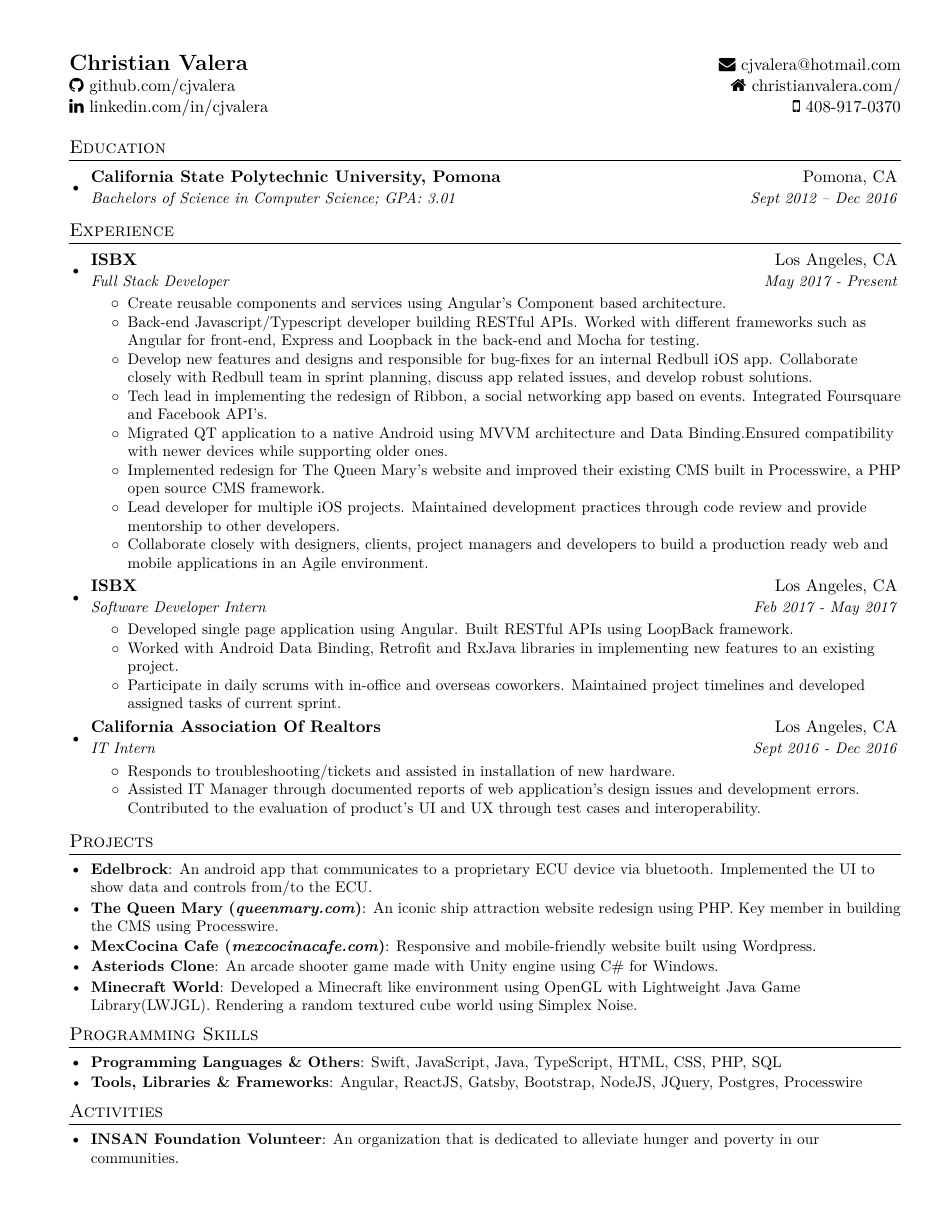
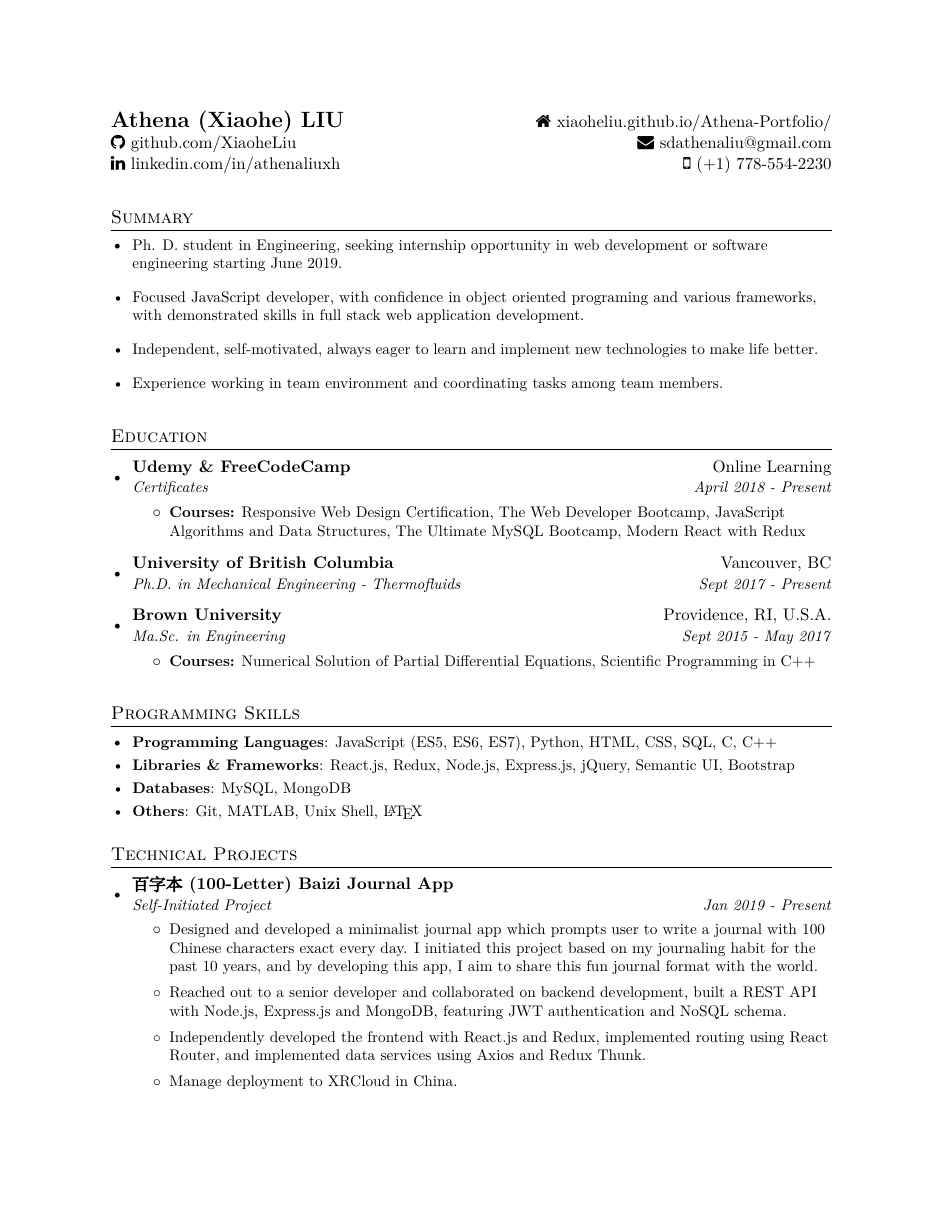
Before and after one commit to XiaoheLiu/resume, a LaTeX CV (resume.tex): the whole page before the commit and page 1 of 2 after it. Compiled offline with XeLaTeX; a missing font is replaced by an installed copy or a similar font.

Commit message:
Update resume

```diff
--- a/resume.tex
+++ b/resume.tex
@@ -14,9 +15,16 @@
 \usepackage[usenames,dvipsnames]{color}
 \usepackage{verbatim}
 \usepackage{enumitem}
-\usepackage[pdftex,hidelinks]{hyperref}
+%\usepackage[pdftex,hidelinks]{hyperref}
+\usepackage[hidelinks]{hyperref}
 \usepackage{fancyhdr}
 \usepackage{fontawesome}
+\usepackage{xcolor}
+
+
+\usepackage[slantfont,boldfont]{xeCJK}
+\usepackage{fontspec}
+\setCJKmainfont{SimSun}
 
 
 \pagestyle{fancy}
@@ -26,11 +34,11 @@
 \renewcommand{\footrulewidth}{0pt}
 
 % Adjust margins
-\addtolength{\oddsidemargin}{-0.375in}
-\addtolength{\evensidemargin}{-0.375in}
-\addtolength{\textwidth}{1in}
-\addtolength{\topmargin}{-.5in}
-\addtolength{\textheight}{1.0in}
+%\addtolength{\oddsidemargin}{-0.375in}
+%\addtolength{\evensidemargin}{-0.375in}
+%\addtolength{\textwidth}{1in}
+%\addtolength{\topmargin}{-.5in}
+%\addtolength{\textheight}{1.0in}
 
 \urlstyle{same}
 
@@ -40,7 +48,7 @@
 
 % Sections formatting
 \titleformat{\section}{
-\vspace{-4pt}\scshape\raggedright\large
+\vspace{4pt}\scshape\raggedright\large
 }{}{0em}{}[\color{black}\titlerule \vspace{-5pt}]
 
 %-------------------------
@@ -53,7 +61,7 @@
 
 \newcommand{\resumeItemNoGroup}[1]{
 \item\small{
-{#1 \vspace{-2pt}}
+{#1 \vspace{1pt}}
 }
 }
 
@@ -82,84 +90,104 @@
 
 %----------HEADING-----------------
 \begin{tabular*}{\textwidth}{l@{\extracolsep{\fill}}r}
-\textbf{\href{https://christianvalera.com/}{\Large Christian Valera}} & \href{mailto:cjvalera@hotmail.com}{\faEnvelope\space cjvalera@hotmail.com} \\
-\href{https://github.com/cjvalera}{\faGithub\space github.com/cjvalera} &
-\href{https://christianvalera.com/}{\faHome\space christianvalera.com/} \\
-\href{https://linkedin.com/in/cjvalera/}{\faLinkedin\space linkedin.com/in/cjvalera} &
-\faMobile\space 408-917-0370 \\
+\textbf{{\Large Athena (Xiaohe) LIU}} & \href{https://xiaoheliu.github.io/Athena-Portfolio/}{\faHome\space xiaoheliu.github.io/Athena-Portfolio/} \\
+\href{https://github.com/XiaoheLiu}{\faGithub\space github.com/XiaoheLiu} & \href{mailto:sdathenaliu@gmail.com}{\faEnvelope\space sdathenaliu@gmail.com}
+ \\
+\href{https://linkedin.com/in/athenaliuxh/}{\faLinkedin\space linkedin.com/in/athenaliuxh} &
+\faMobilePhone\space (+1) 778-554-2230 \\
 \end{tabular*}
 
+%--------SUMMARY------------
+\section{Summary}
+\resumeSubHeadingListStart
+\resumeItemNoGroup
+{Ph. D. student in Engineering, seeking internship opportunity in web development or software engineering starting June 2019. }
+\resumeItemNoGroup
+{Focused JavaScript developer, with confidence in object oriented programing and various frameworks, with demonstrated skills in full stack web application development.  }
+\resumeItemNoGroup
+{Independent, self-motivated, always eager to learn and implement new technologies to make life better.}
+\resumeItemNoGroup
+{Experience working in team environment and coordinating tasks among team members.}
+\resumeSubHeadingListEnd
 
 %-----------EDUCATION-----------------
 \section{Education}
 \resumeSubHeadingListStart
 \resumeSubheading
-{California State Polytechnic University, Pomona}{Pomona, CA}
-{Bachelors of Science in Computer Science; GPA: 3.01}{Sept 2012 -- Dec 2016}
+{Udemy \& FreeCodeCamp}{Online Learning}
+{Certificates}{April 2018 - Present}
+\resumeItemListStart
+\resumeItemNoGroup
+{\textbf{Courses:} Responsive Web Design Certification, The Web Developer Bootcamp, JavaScript Algorithms and Data Structures, The Ultimate MySQL Bootcamp, Modern React with Redux}
+\resumeItemListEnd
+\resumeSubheading
+{University of British Columbia}{Vancouver, BC}
+{Ph.D. in Mechanical Engineering - Thermofluids}{Sept 2017 - Present}
+\resumeSubheading
+{Brown University}{Providence, RI, U.S.A.}
+{Ma.Sc. in Engineering}{Sept 2015 - May 2017}
+\resumeItemListStart
+\resumeItemNoGroup
+{\textbf{Courses:} Numerical Solution of Partial Differential Equations, Scientific Programming in C++}
+\resumeItemListEnd
 \resumeSubHeadingListEnd
 
+%--------PROGRAMMING SKILLS------------
+\section{Programming Skills}
+\resumeSubHeadingListStart
+\resumeSubItem{Programming Languages}
+{JavaScript (ES5, ES6, ES7), Python, HTML, CSS, SQL, C, C++}
+\resumeSubItem{Libraries \& Frameworks}
+{React.js, Redux,  Node.js, Express.js, jQuery, Semantic UI, Bootstrap}
+\resumeSubItem{Databases}
+{MySQL, MongoDB}
+\resumeSubItem{Others}
+{Git, MATLAB, Unix Shell, \LaTeX}
+\resumeSubHeadingListEnd
 
-%-----------EXPERIENCE-----------------
-\section{Experience}
+%-----------Projects-----------------
+\section{Technical Projects}
 \resumeSubHeadingListStart
 
 \resumeSubheading
-{ISBX}{Los Angeles, CA}
-{Full Stack Developer}{May 2017 - Present}
+{百字本 (100-Letter) Baizi Journal App}{}
+{Self-Initiated Project}{Jan 2019 - Present}
 \resumeItemListStart
 \resumeItemNoGroup
-{Create reusable components and services using Angular's Component based architecture.}
+{Designed and developed a minimalist journal app which prompts user to write a journal with 100 Chinese characters exact every day. I initiated this project based on my journaling habit for the past 10 years, and by developing this app, I aim to share this fun journal format with the world.}
 \resumeItemNoGroup
-{Back-end Javascript/Typescript developer building RESTful APIs. Worked with different frameworks such as Angular for front-end, Express and Loopback in the back-end and Mocha for testing.}
+{Reached out to a senior developer and collaborated on backend development, built a REST API with Node.js, Express.js and MongoDB, featuring JWT authentication and NoSQL  schema. }
 \resumeItemNoGroup
-{Develop new features and designs and responsible for bug-fixes for an internal Redbull iOS app. Collaborate closely with Redbull team in sprint planning, discuss app related issues, and develop robust solutions.}
+{Independently developed the frontend with React.js and Redux, implemented routing using React Router, and implemented data services using Axios and Redux Thunk.}
 \resumeItemNoGroup
-{Tech lead in implementing the redesign of Ribbon, a social networking app based on events. Integrated Foursquare and Facebook API's.}
-\resumeItemNoGroup
-{Migrated QT application to a native Android using MVVM architecture and Data Binding.Ensured compatibility with newer devices while supporting older ones. }
-\resumeItemNoGroup
-{Implemented redesign for The Queen Mary's website and improved their existing CMS built in Processwire, a PHP open source CMS framework.}
-\resumeItemNoGroup
-{Lead developer for multiple iOS projects. Maintained development practices through code review and provide mentorship to other developers.}
-\resumeItemNoGroup
-{Collaborate closely with designers, clients, project managers and developers to build a production ready web and mobile applications in an Agile environment.}
+{Manage deployment to XRCloud in China.}
 \resumeItemListEnd
 
 \resumeSubheading
-{ISBX}{Los Angeles, CA}
-{Software Developer Intern}{Feb 2017 - May 2017}
+{YelpCamp App}{}
+{Course Project}{Nov 2018}
 \resumeItemListStart
 \resumeItemNoGroup
-{Developed single page application using Angular. Built RESTful APIs using LoopBack framework.}
+{Developed a full-stack yelp-like web app for sharing and discovering new campgrounds using Node.js, Express.js, MongoDB and Bootstrap; deployed to Heroku.}
 \resumeItemNoGroup
-{Worked with Android Data Binding, Retrofit and RxJava libraries in implementing new features to an existing project.}
+{Designed data schema for users, campgrounds and comments; applied data association using Mongoose.}
 \resumeItemNoGroup
-{Participate in daily scrums with in-office and overseas coworkers. Maintained project timelines and developed assigned tasks of current sprint.}
+{Implemented user authentication and authorization using Passport.js.}
 \resumeItemListEnd
 
 \resumeSubheading
-{California Association Of Realtors}{Los Angeles, CA}
-{IT Intern}{Sept 2016 - Dec 2016}
+{Computational Modeling of High Speed Jet Impingement}{}
+{Research Project}{June - Oct 2018}
 \resumeItemListStart
 \resumeItemNoGroup
-{Responds to troubleshooting/tickets and assisted in installation of new hardware.}
+{Developed numerical procedures in C using an open source software named \href{https://codepen.io/sd_athena/pen/jemQaJ}{\emph{Basilisk}}, to simulate high speed liquid jet impingement on a moving surface, providing physical insight to the phenomena that was not observable through experiments.}
 \resumeItemNoGroup
-{Assisted IT Manager through documented reports of web application’s design issues and development errors. Contributed to the evaluation of product’s UI and UX through test cases and interoperability.}
+{Used supercomputing and MPI parallel algorithm to accelerate the computation, reducing the runtime by 99\%. }
 \resumeItemListEnd
 
 \resumeSubHeadingListEnd
 
 
-%-----------PROJECTS-----------------
-\section{Projects}
+%-----------EXPERIENCE-----------------
+\section{Work Experience}
 \resumeSubHeadingListStart
-\resumeSubItem{Edelbrock}
-{An android app that communicates to a proprietary ECU device via bluetooth. Implemented the UI to show data and controls from/to the ECU.}
-\resumeSubItem{The Queen Mary (\textit{queenmary.com})}
-{An iconic ship attraction website redesign using PHP. Key member in building the CMS using Processwire. }
-\resumeSubItem{MexCocina Cafe (\textit{mexcocinacafe.com})}
-{Responsive and mobile-friendly website built using Wordpress.}
-\resumeSubItem{Asteriods Clone}
-{An arcade shooter game made with Unity engine using C\# for Windows.}
-\resumeSubItem{Minecraft World}
-{Developed a Minecraft like environment using OpenGL with Lightweight Java Game Library(LWJGL). Rendering a random textured cube world using Simplex Noise.}
@@ -170,12 +219,4 @@
-\section{Programming Skills}
+
+%--------INTERESTS------------
+\section{Other Skills \& Interests}
 \resumeSubHeadingListStart
-\resumeSubItem{Programming Languages \& Others}
-{Swift, JavaScript, Java, TypeScript, HTML, CSS, PHP, SQL}
-\resumeSubItem{Tools, Libraries \& Frameworks}
-{Angular, ReactJS, Gatsby, Bootstrap, NodeJS, JQuery, Postgres, Processwire}
-\resumeSubHeadingListEnd
-
-%--------PROGRAMMING SKILLS------------
-\section{Activities}
-\resumeSubHeadingListStart
-\resumeSubItem{INSAN Foundation Volunteer}{An organization that is dedicated to alleviate hunger and poverty in our communities.}
```
Also changed, not shown: original_README.md (added, +9 -0 lines), README.md, resume.pdf, resume.tex (40 more changed lines).
